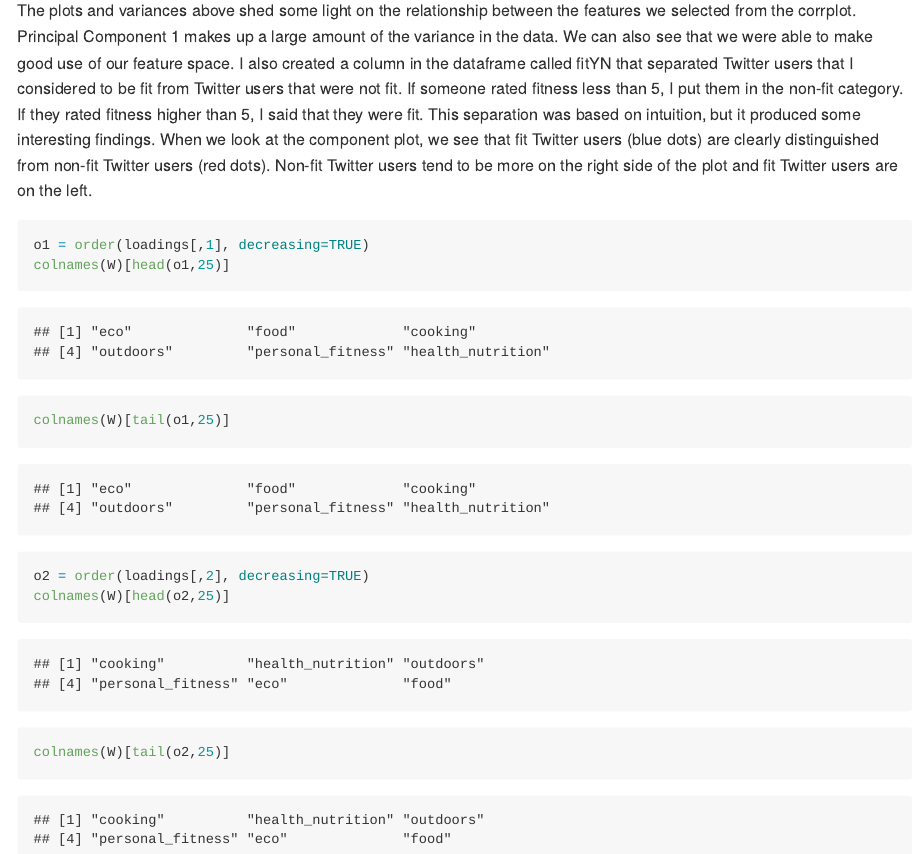
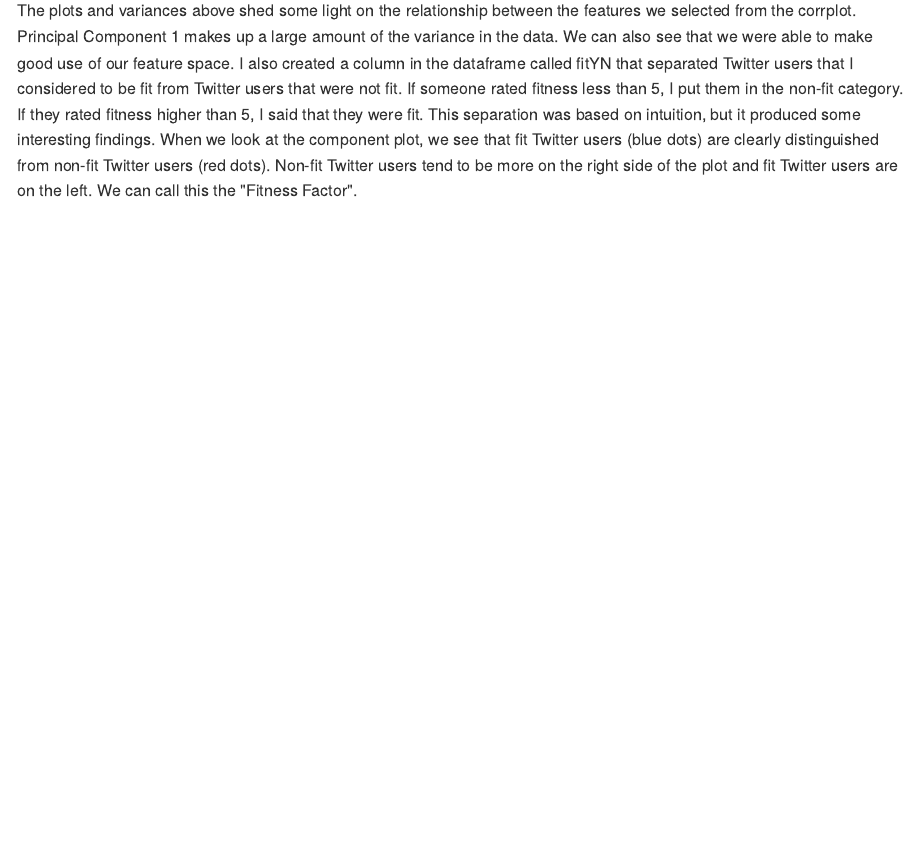
Before and after one commit to JJ560718/MSBA-Exercises-1, an R Markdown document (Evans_Jonathan_Exercises1.Rmd): the page in a window 1100 px wide, from 9950 px down. The pictures show the output file Evans_Jonathan_Exercises1.md that the author committed with the source, drawn offline in the style of GitHub; long lines of code are wrapped.

Commit message:
MSBA Exercises 1 (REDO)

````diff
--- a/Evans_Jonathan_Exercises1.Rmd
+++ b/Evans_Jonathan_Exercises1.Rmd
@@ -320,14 +320,4 @@ sp2
 ```
 
 
-The plots and variances above shed some light on the relationship between the features we selected from the corrplot. Principal Component 1 makes up a large amount of the variance in the data. We can also see that we were able to make good use of our feature space. I also created a column in the dataframe called fitYN that separated Twitter users that I considered to be fit from Twitter users that were not fit. If someone rated fitness less than 5, I put them in the non-fit category. If they rated fitness higher than 5, I said that they were fit. This separation was based on intuition, but it produced some interesting findings. When we look at the component plot, we see that fit Twitter users (blue dots) are clearly distinguished from non-fit Twitter users (red dots). Non-fit Twitter users tend to be more on the right side of the plot and fit Twitter users are on the left.
-
-```{r}
-o1 = order(loadings[,1], decreasing=TRUE)
-colnames(W)[head(o1,25)]
-colnames(W)[tail(o1,25)]
-
-o2 = order(loadings[,2], decreasing=TRUE)
-colnames(W)[head(o2,25)]
-colnames(W)[tail(o2,25)]
-```
+The plots and variances above shed some light on the relationship between the features we selected from the corrplot. Principal Component 1 makes up a large amount of the variance in the data. We can also see that we were able to make good use of our feature space. I also created a column in the dataframe called fitYN that separated Twitter users that I considered to be fit from Twitter users that were not fit. If someone rated fitness less than 5, I put them in the non-fit category. If they rated fitness higher than 5, I said that they were fit. This separation was based on intuition, but it produced some interesting findings. When we look at the component plot, we see that fit Twitter users (blue dots) are clearly distinguished from non-fit Twitter users (red dots). Non-fit Twitter users tend to be more on the right side of the plot and fit Twitter users are on the left. We can call this the "Fitness Factor".
````
Also changed, not shown: Evans_Jonathan_Exercises1.md.
